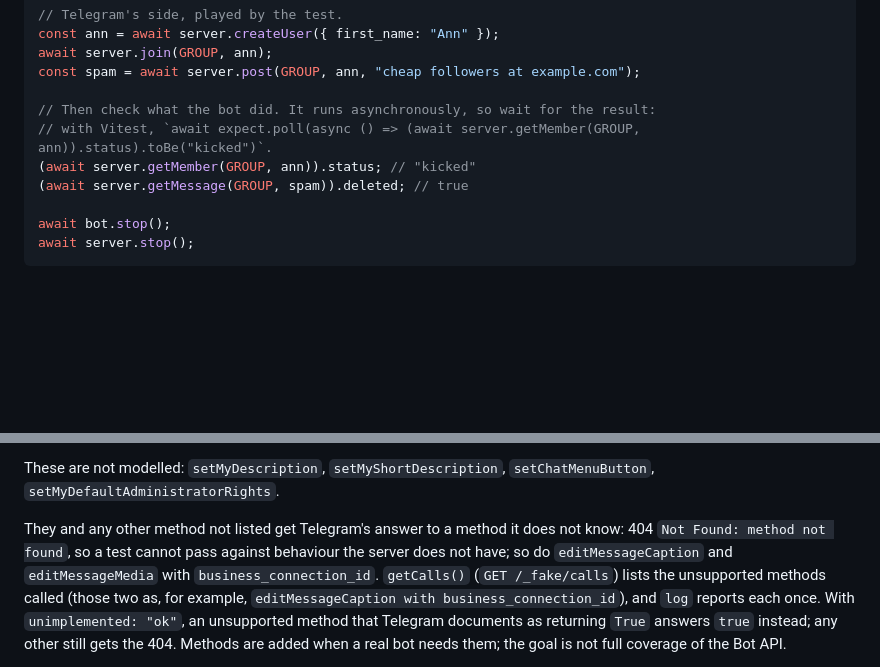
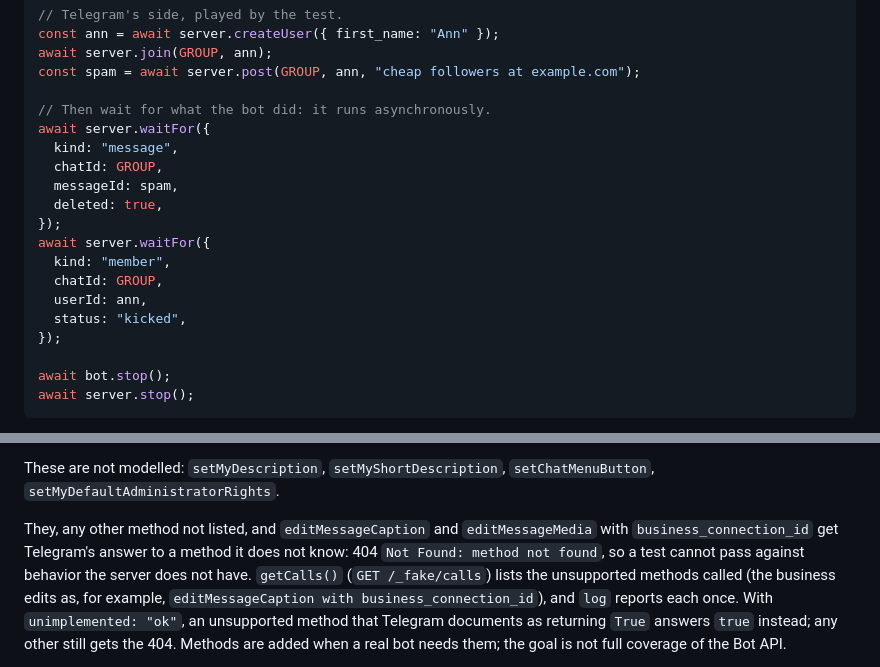
Before and after one commit to anatolyben/telegram-bot-test-server, a Markdown page: README.md, 2 parts joined by grey strips. Rendered like a GitHub page; blank space fills up the shorter version.

Commit message:
Make the README quick start wait for the bot
- Quick start: run as written, it read the member and message before the
  bot had acted (printing "member" and false) and stopped grammY during its
  start-up, so bot.start() rejected with "Aborted delay" and the process
  exited 1 (also on 0.10.0). It now waits with server.waitFor for the
  deleted message and the kicked member, and exits 0.
- Supported methods: the sentence about editMessageCaption and
  editMessageMedia with business_connection_id read as if those methods
  "cannot pass"; it now says they get the same 404.

```diff
--- a/README.md
+++ b/README.md
@@ -51,10 +51,19 @@ const ann = await server.createUser({ first_name: "Ann" });
 await server.join(GROUP, ann);
 const spam = await server.post(GROUP, ann, "cheap followers at example.com");
 
-// Then check what the bot did. It runs asynchronously, so wait for the result:
-// with Vitest, `await expect.poll(async () => (await server.getMember(GROUP, ann)).status).toBe("kicked")`.
-(await server.getMember(GROUP, ann)).status; // "kicked"
-(await server.getMessage(GROUP, spam)).deleted; // true
+// Then wait for what the bot did: it runs asynchronously.
+await server.waitFor({
+  kind: "message",
+  chatId: GROUP,
+  messageId: spam,
+  deleted: true,
+});
+await server.waitFor({
+  kind: "member",
+  chatId: GROUP,
+  userId: ann,
+  status: "kicked",
+});
 
 await bot.stop();
 await server.stop();
@@ -180,11 +189,11 @@ These read or change the server's state:
 These are not modelled: `setMyDescription`, `setMyShortDescription`,
 `setChatMenuButton`, `setMyDefaultAdministratorRights`.
 
-They and any other method not listed get Telegram's answer to a method it does not know: 404
-`Not Found: method not found`, so a test cannot pass against behaviour the server does not have;
-so do `editMessageCaption` and `editMessageMedia` with `business_connection_id`. `getCalls()`
-(`GET /_fake/calls`) lists the unsupported methods called (those two as, for example,
-`editMessageCaption with business_connection_id`), and `log` reports each once. With
+They, any other method not listed, and `editMessageCaption` and `editMessageMedia` with
+`business_connection_id` get Telegram's answer to a method it does not know: 404
+`Not Found: method not found`, so a test cannot pass against behavior the server does not have.
+`getCalls()` (`GET /_fake/calls`) lists the unsupported methods called (the business edits as,
+for example, `editMessageCaption with business_connection_id`), and `log` reports each once. With
 `unimplemented: "ok"`, an unsupported method that Telegram documents as returning `True` answers
 `true` instead; any other still gets the 404. Methods are added when a real bot needs them; the
 goal is not full coverage of the Bot API.
```
